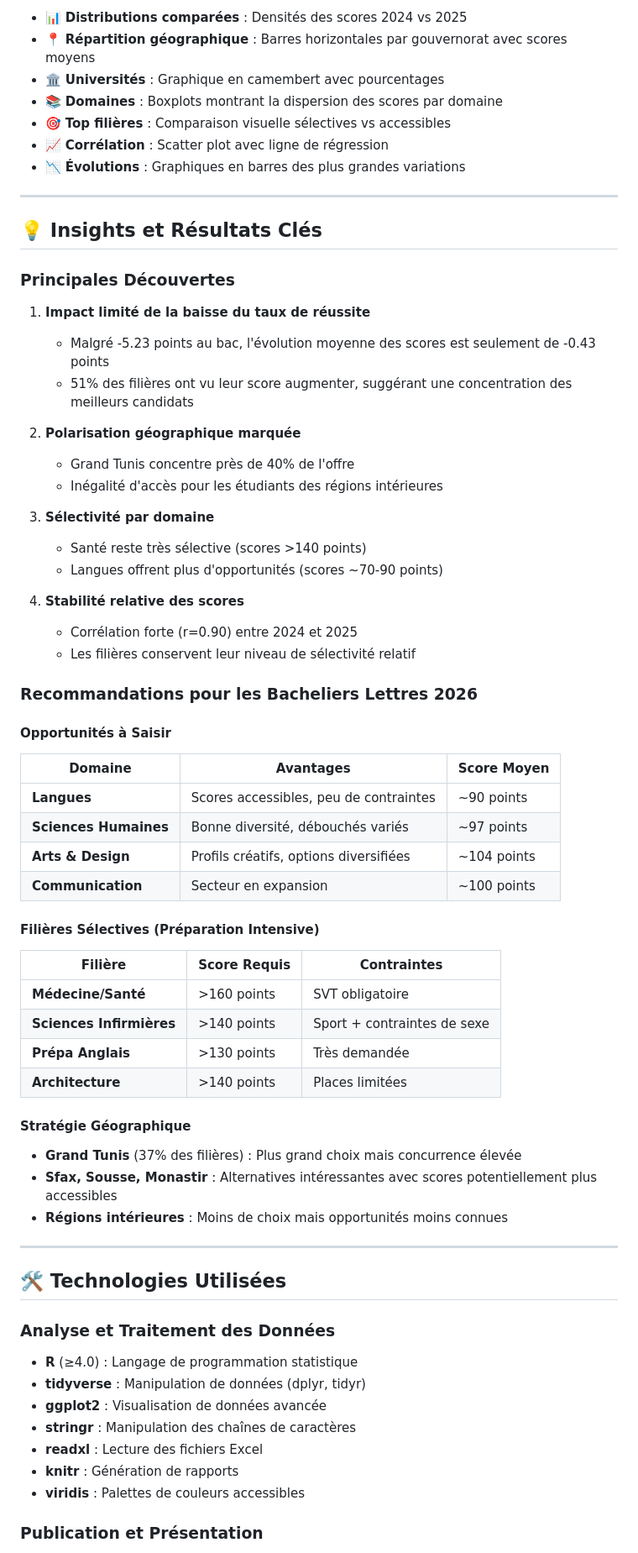
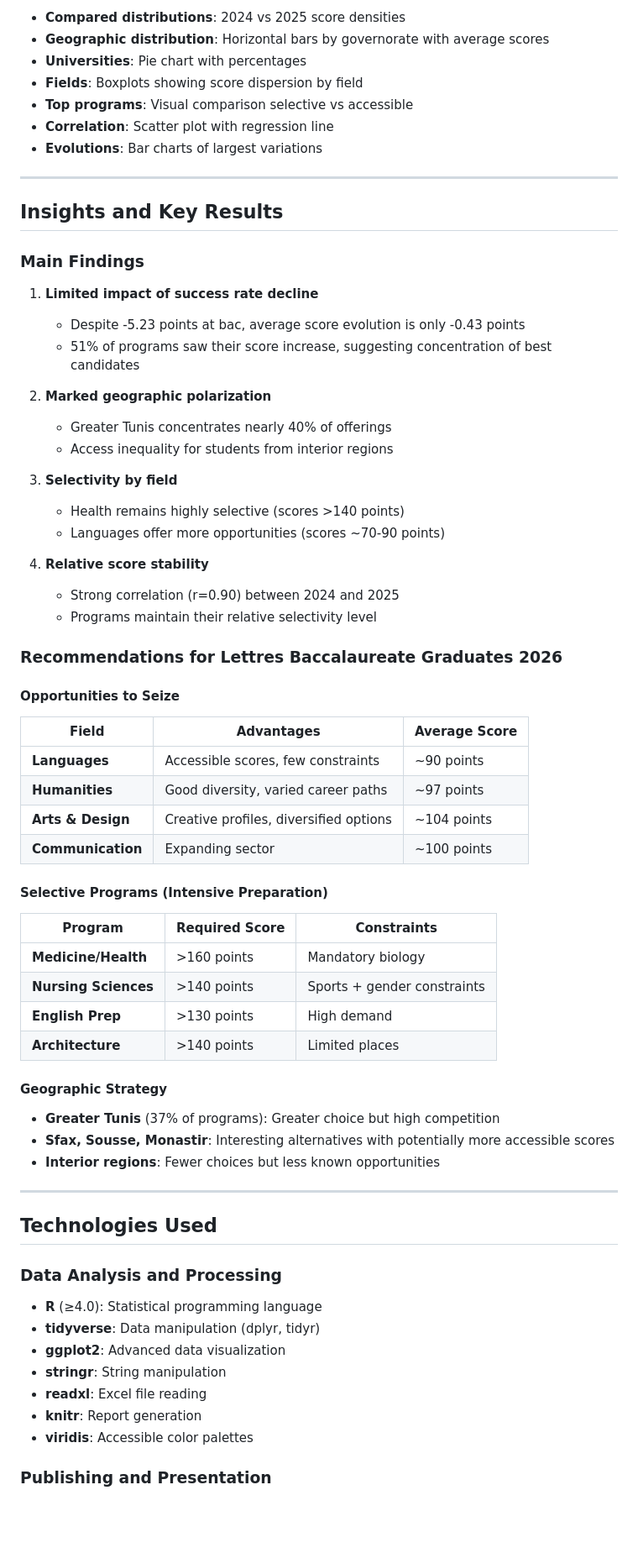
Before and after one commit to MarouaHattab/R_Project, a Markdown page: README.md, the part around one of its changes. Shown at 84% size. GitHub-like rendering; blank space fills up the shorter version.

```diff
--- a/README.md
+++ b/README.md
@@ -229,76 +229,76 @@ Avec un taux de réussite passant de **44.33%** à **39.10%**, la compétition p
 
-- 📊 **Distributions comparées** : Densités des scores 2024 vs 2025
-- 📍 **Répartition géographique** : Barres horizontales par gouvernorat avec scores moyens
-- 🏛️ **Universités** : Graphique en camembert avec pourcentages
-- 📚 **Domaines** : Boxplots montrant la dispersion des scores par domaine
-- 🎯 **Top filières** : Comparaison visuelle sélectives vs accessibles
-- 📈 **Corrélation** : Scatter plot avec ligne de régression
-- 📉 **Évolutions** : Graphiques en barres des plus grandes variations
+- **Compared distributions**: 2024 vs 2025 score densities
+- **Geographic distribution**: Horizontal bars by governorate with average scores
+- **Universities**: Pie chart with percentages
+- **Fields**: Boxplots showing score dispersion by field
+- **Top programs**: Visual comparison selective vs accessible
+- **Correlation**: Scatter plot with regression line
+- **Evolutions**: Bar charts of largest variations
 
 ---
 
-## 💡 Insights et Résultats Clés
+## Insights and Key Results
 
-### Principales Découvertes
+### Main Findings
 
-1. **Impact limité de la baisse du taux de réussite**
+1. **Limited impact of success rate decline**
 
-   - Malgré -5.23 points au bac, l'évolution moyenne des scores est seulement de -0.43 points
-   - 51% des filières ont vu leur score augmenter, suggérant une concentration des meilleurs candidats
+   - Despite -5.23 points at bac, average score evolution is only -0.43 points
+   - 51% of programs saw their score increase, suggesting concentration of best candidates
 
-2. **Polarisation géographique marquée**
+2. **Marked geographic polarization**
 
-   - Grand Tunis concentre près de 40% de l'offre
-   - Inégalité d'accès pour les étudiants des régions intérieures
+   - Greater Tunis concentrates nearly 40% of offerings
+   - Access inequality for students from interior regions
 
-3. **Sélectivité par domaine**
+3. **Selectivity by field**
 
-   - Santé reste très sélective (scores >140 points)
-   - Langues offrent plus d'opportunités (scores ~70-90 points)
+   - Health remains highly selective (scores >140 points)
+   - Languages offer more opportunities (scores ~70-90 points)
 
-4. **Stabilité relative des scores**
-   - Corrélation forte (r=0.90) entre 2024 et 2025
-   - Les filières conservent leur niveau de sélectivité relatif
+4. **Relative score stability**
+   - Strong correlation (r=0.90) between 2024 and 2025
+   - Programs maintain their relative selectivity level
 
-### Recommandations pour les Bacheliers Lettres 2026
+### Recommendations for Lettres Baccalaureate Graduates 2026
 
-#### Opportunités à Saisir
+#### Opportunities to Seize
 
-| Domaine               | Avantages                              | Score Moyen |
-| --------------------- | -------------------------------------- | ----------- |
-| **Langues**           | Scores accessibles, peu de contraintes | ~90 points  |
-| **Sciences Humaines** | Bonne diversité, débouchés variés      | ~97 points  |
-| **Arts & Design**     | Profils créatifs, options diversifiées | ~104 points |
-| **Communication**     | Secteur en expansion                   | ~100 points |
+| Field                 | Advantages                               | Average Score |
+| --------------------- | ---------------------------------------- | ------------- |
+| **Languages**         | Accessible scores, few constraints       | ~90 points    |
+| **Humanities**        | Good diversity, varied career paths      | ~97 points    |
+| **Arts & Design**     | Creative profiles, diversified options   | ~104 points   |
+| **Communication**     | Expanding sector                         | ~100 points   |
 
-#### Filières Sélectives (Préparation Intensive)
+#### Selective Programs (Intensive Preparation)
 
-| Filière                  | Score Requis | Contraintes                 |
-| ------------------------ | ------------ | --------------------------- |
-| **Médecine/Santé**       | >160 points  | SVT obligatoire             |
-| **Sciences Infirmières** | >140 points  | Sport + contraintes de sexe |
-| **Prépa Anglais**        | >130 points  | Très demandée               |
-| **Architecture**         | >140 points  | Places limitées             |
+| Program                  | Required Score | Constraints                    |
+| ------------------------ | -------------- | ------------------------------ |
+| **Medicine/Health**      | >160 points    | Mandatory biology              |
+| **Nursing Sciences**     | >140 points    | Sports + gender constraints    |
+| **English Prep**         | >130 points    | High demand                    |
+| **Architecture**         | >140 points    | Limited places                 |
 
-#### Stratégie Géographique
+#### Geographic Strategy
 
-- **Grand Tunis** (37% des filières) : Plus grand choix mais concurrence élevée
-- **Sfax, Sousse, Monastir** : Alternatives intéressantes avec scores potentiellement plus accessibles
-- **Régions intérieures** : Moins de choix mais opportunités moins connues
+- **Greater Tunis** (37% of programs): Greater choice but high competition
+- **Sfax, Sousse, Monastir**: Interesting alternatives with potentially more accessible scores
+- **Interior regions**: Fewer choices but less known opportunities
 
 ---
 
-## 🛠️ Technologies Utilisées
+## Technologies Used
 
-### Analyse et Traitement des Données
+### Data Analysis and Processing
 
-- **R** (≥4.0) : Langage de programmation statistique
-- **tidyverse** : Manipulation de données (dplyr, tidyr)
-- **ggplot2** : Visualisation de données avancée
-- **stringr** : Manipulation des chaînes de caractères
-- **readxl** : Lecture des fichiers Excel
-- **knitr** : Génération de rapports
-- **viridis** : Palettes de couleurs accessibles
+- **R** (≥4.0): Statistical programming language
+- **tidyverse**: Data manipulation (dplyr, tidyr)
+- **ggplot2**: Advanced data visualization
+- **stringr**: String manipulation
+- **readxl**: Excel file reading
+- **knitr**: Report generation
+- **viridis**: Accessible color palettes
 
-### Publication et Présentation
+### Publishing and Presentation
 
```
Also changed, not shown: other parts of README.md (+209 -210 lines).
